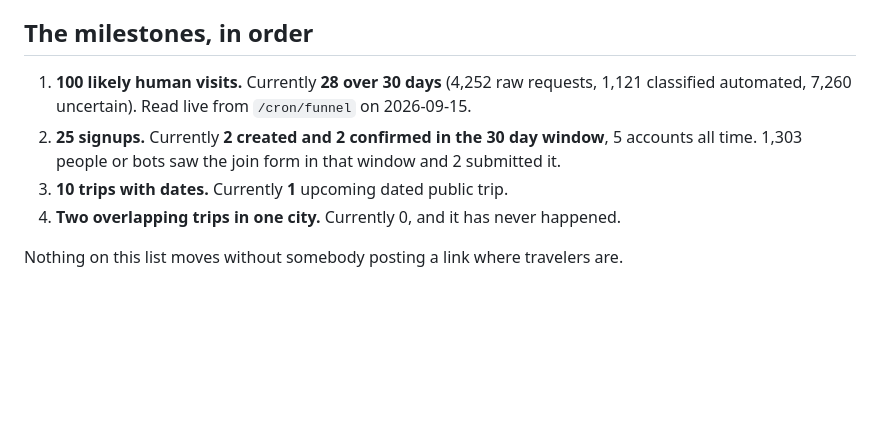
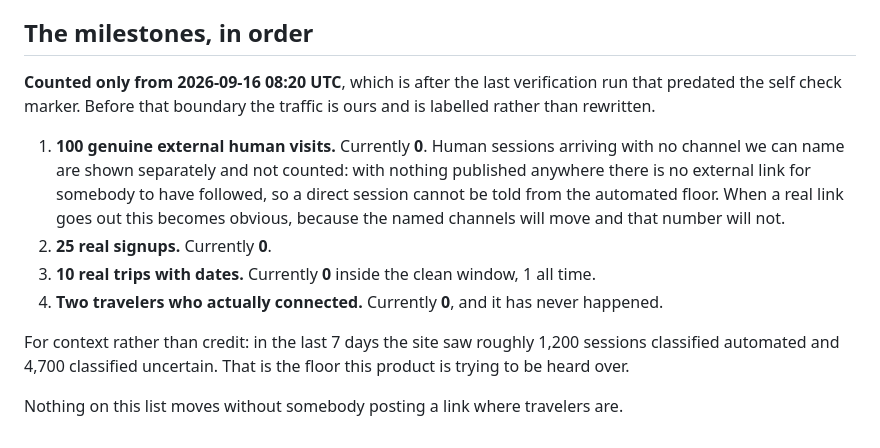
Before and after one commit to Nimadamus/ruinmytrip, a Markdown page: docs/ACQUISITION_QUEUE.md, the part around the change. GitHub-like rendering; blank space fills up the shorter version.

Commit message:
The milestones read zero, which is the true number
Co-Authored-By: Claude Opus 5 (1M context) <noreply@anthropic.com>

```diff
--- a/docs/ACQUISITION_QUEUE.md
+++ b/docs/ACQUISITION_QUEUE.md
@@ -166,11 +166,19 @@ rest of the work.**
 
 ## The milestones, in order
 
-1. **100 likely human visits.** Currently **28 over 30 days** (4,252 raw requests, 1,121 classified
-   automated, 7,260 uncertain). Read live from `/cron/funnel` on 2026-09-15.
-2. **25 signups.** Currently **2 created and 2 confirmed in the 30 day window**, 5 accounts all time.
-   1,303 people or bots saw the join form in that window and 2 submitted it.
-3. **10 trips with dates.** Currently **1** upcoming dated public trip.
-4. **Two overlapping trips in one city.** Currently 0, and it has never happened.
+**Counted only from 2026-09-16 08:20 UTC**, which is after the last verification run that predated
+the self check marker. Before that boundary the traffic is ours and is labelled rather than rewritten.
+
+1. **100 genuine external human visits.** Currently **0**. Human sessions arriving with no channel we
+   can name are shown separately and not counted: with nothing published anywhere there is no
+   external link for somebody to have followed, so a direct session cannot be told from the automated
+   floor. When a real link goes out this becomes obvious, because the named channels will move and
+   that number will not.
+2. **25 real signups.** Currently **0**.
+3. **10 real trips with dates.** Currently **0** inside the clean window, 1 all time.
+4. **Two travelers who actually connected.** Currently **0**, and it has never happened.
+
+For context rather than credit: in the last 7 days the site saw roughly 1,200 sessions classified
+automated and 4,700 classified uncertain. That is the floor this product is trying to be heard over.
 
 Nothing on this list moves without somebody posting a link where travelers are.
```
